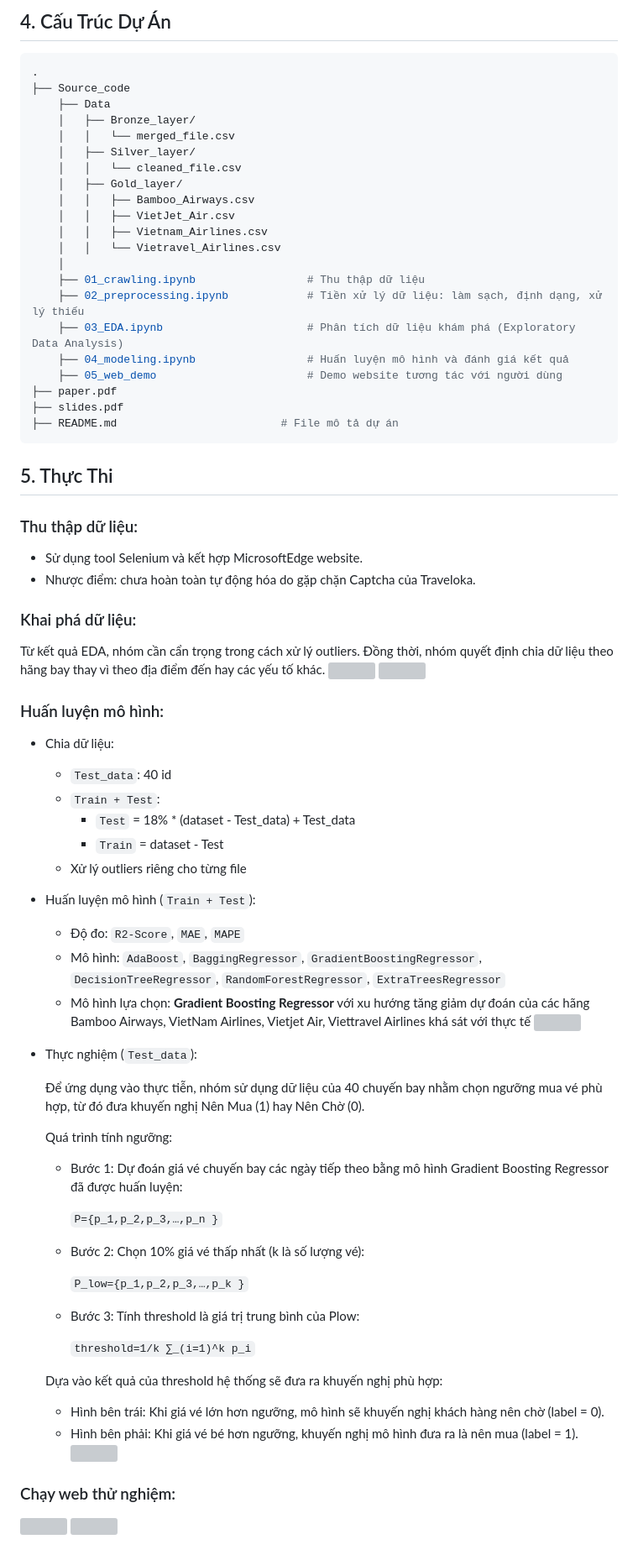
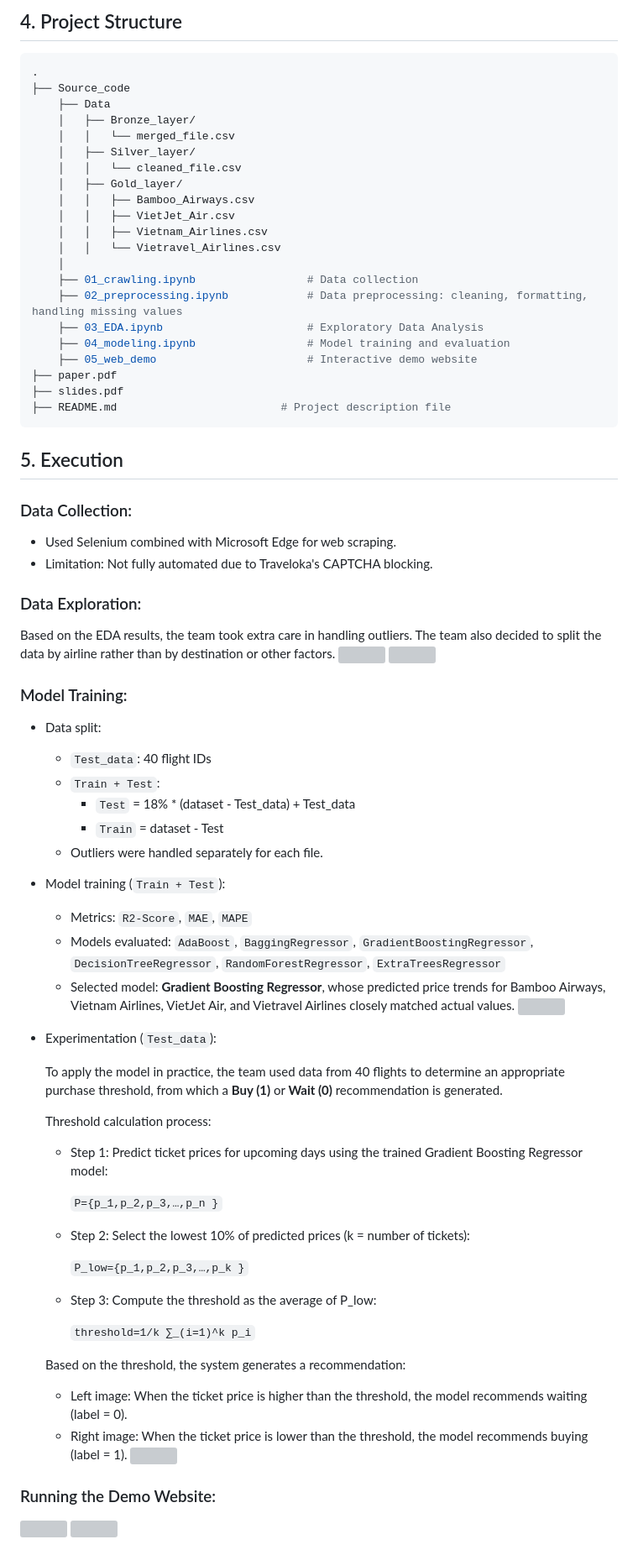
Before and after one commit to AnhThy3447/AirScience_DS108, a Markdown page: README.md, the part around one of its changes. Shown at 84% size. Drawn GitHub-style; grey boxes are pictures that could not be loaded.

````diff
--- a/README.md
+++ b/README.md
@@ -56,5 +55,5 @@ Dữ liệu đã chuẩn hóa và phân loại theo từng hãng hàng không, s
 
-## 4. Cấu Trúc Dự Án
+## 4. Project Structure
 ```bash
 .
 ├── Source_code
@@ -69,64 +68,60 @@ Dữ liệu đã chuẩn hóa và phân loại theo từng hãng hàng không, s
     │   │   ├── Vietnam_Airlines.csv
     │   │   └── Vietravel_Airlines.csv
     │
-    ├── 01_crawling.ipynb                 # Thu thập dữ liệu
-    ├── 02_preprocessing.ipynb            # Tiền xử lý dữ liệu: làm sạch, định dạng, xử lý thiếu
-    ├── 03_EDA.ipynb                      # Phân tích dữ liệu khám phá (Exploratory Data Analysis)
-    ├── 04_modeling.ipynb                 # Huấn luyện mô hình và đánh giá kết quả
-    ├── 05_web_demo                       # Demo website tương tác với người dùng
+    ├── 01_crawling.ipynb                 # Data collection
+    ├── 02_preprocessing.ipynb            # Data preprocessing: cleaning, formatting, handling missing values
+    ├── 03_EDA.ipynb                      # Exploratory Data Analysis
+    ├── 04_modeling.ipynb                 # Model training and evaluation
+    ├── 05_web_demo                       # Interactive demo website
 ├── paper.pdf
 ├── slides.pdf
-├── README.md                         # File mô tả dự án
+├── README.md                         # Project description file
 ```
-## 5. Thực Thi
-### Thu thập dữ liệu:
-- Sử dụng tool Selenium và kết hợp MicrosoftEdge website.
-- Nhược điểm: chưa hoàn toàn tự động hóa do gặp chặn Captcha của Traveloka.
 
-### Khai phá dữ liệu:
-Từ kết quả EDA, nhóm cần cẩn trọng trong cách xử lý outliers. Đồng thời, nhóm quyết định chia dữ liệu theo hãng bay thay vì theo địa điểm đến hay các yếu tố khác.
+## 5. Execution
+### Data Collection:
+- Used Selenium combined with Microsoft Edge for web scraping.
+- Limitation: Not fully automated due to Traveloka's CAPTCHA blocking.
+### Data Exploration:
+Based on the EDA results, the team took extra care in handling outliers. The team also decided to split the data by airline rather than by destination or other factors.
     ![](https://github.com/user-attachments/assets/4a3a8c6d-299a-43f4-ab5d-65169c4444e8)
     ![](https://github.com/user-attachments/assets/8a4ca0ab-2f91-4d7a-bcea-b7c4027f6b85)
 
-### Huấn luyện mô hình:
-- Chia dữ liệu:
-    - `Test_data`: 40 id
+### Model Training:
+- Data split:
+    - `Test_data`: 40 flight IDs
     - `Train + Test`:
         - `Test` = 18% * (dataset - Test_data) + Test_data
         - `Train` = dataset - Test
-    - Xử lý outliers riêng cho từng file
+    - Outliers were handled separately for each file.
 
-- Huấn luyện mô hình (`Train + Test`):
-    - Độ đo: `R2-Score`, `MAE`, `MAPE`
-    - Mô hình: `AdaBoost`, `BaggingRegressor`, `GradientBoostingRegressor`, `DecisionTreeRegressor`, `RandomForestRegressor`, `ExtraTreesRegressor`
-    - Mô hình lựa chọn: **Gradient Boosting Regressor** với xu hướng tăng giảm dự đoán của các hãng Bamboo Airways, VietNam Airlines, Vietjet Air, Viettravel Airlines khá sát với thực tế
+- Model training (`Train + Test`):
+    - Metrics: `R2-Score`, `MAE`, `MAPE`
+    - Models evaluated: `AdaBoost`, `BaggingRegressor`, `GradientBoostingRegressor`, `DecisionTreeRegressor`, `RandomForestRegressor`, `ExtraTreesRegressor`
+    - Selected model: **Gradient Boosting Regressor**, whose predicted price trends for Bamboo Airways, Vietnam Airlines, VietJet Air, and Vietravel Airlines closely matched actual values.
     ![](https://github.com/user-attachments/assets/d43509aa-bef7-47f4-917f-60f6f176fadc)
 
-- Thực nghiệm (`Test_data`):
+- Experimentation (`Test_data`):
 
+    To apply the model in practice, the team used data from 40 flights to determine an appropriate purchase threshold, from which a **Buy (1)** or **Wait (0)** recommendation is generated.
 
-    Để ứng dụng vào thực tiễn, nhóm sử dụng dữ liệu của 40 chuyến bay nhằm chọn ngưỡng mua vé phù hợp, từ đó đưa khuyến nghị Nên Mua (1) hay Nên Chờ (0).
-
-    Quá trình tính ngưỡng:
-    - Bước 1: Dự đoán giá vé chuyến bay các ngày tiếp theo bằng mô hình Gradient Boosting Regressor đã được huấn luyện:
-
+    Threshold calculation process:
+    - Step 1: Predict ticket prices for upcoming days using the trained Gradient Boosting Regressor model:
 
         `P={p_1,p_2,p_3,…,p_n }`
-    - Bước 2: Chọn 10% giá vé thấp nhất (k là số lượng vé):
+    - Step 2: Select the lowest 10% of predicted prices (k = number of tickets):
 
         `P_low={p_1,p_2,p_3,…,p_k }`
-    - Bước 3: Tính threshold là giá trị trung bình của Plow:
-
+    - Step 3: Compute the threshold as the average of P_low:
 
         `threshold=1/k ∑_(i=1)^k p_i`
 
-
-    Dựa vào kết quả của threshold hệ thống sẽ đưa ra khuyến nghị phù hợp:
-    - Hình bên trái: Khi giá vé lớn hơn ngưỡng, mô hình sẽ khuyến nghị khách hàng nên chờ (label = 0).
-    - Hình bên phải: Khi giá vé bé hơn ngưỡng, khuyến nghị mô hình đưa ra là nên mua (label = 1).
+    Based on the threshold, the system generates a recommendation:
+    - Left image: When the ticket price is higher than the threshold, the model recommends waiting (label = 0).
+    - Right image: When the ticket price is lower than the threshold, the model recommends buying (label = 1).
     ![](https://github.com/user-attachments/assets/183ba274-acd3-4020-9353-99f9f081bc52)
 
-### Chạy web thử nghiệm:
+### Running the Demo Website:
 ![](https://github.com/user-attachments/assets/88993a36-6209-42e0-af43-f21339476ee8)
 ![](https://github.com/user-attachments/assets/9e24ad66-906b-4e52-822a-c7b66ffa4384)
 
````
Also changed, not shown: other parts of README.md (+50 -51 lines).
